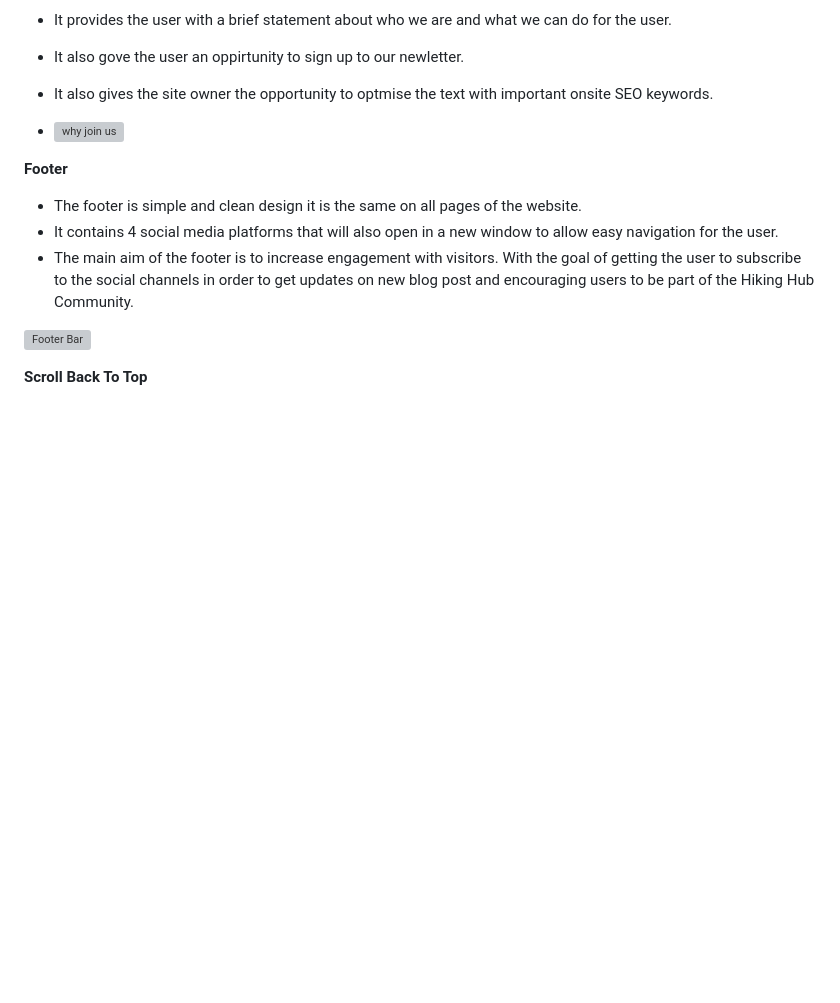
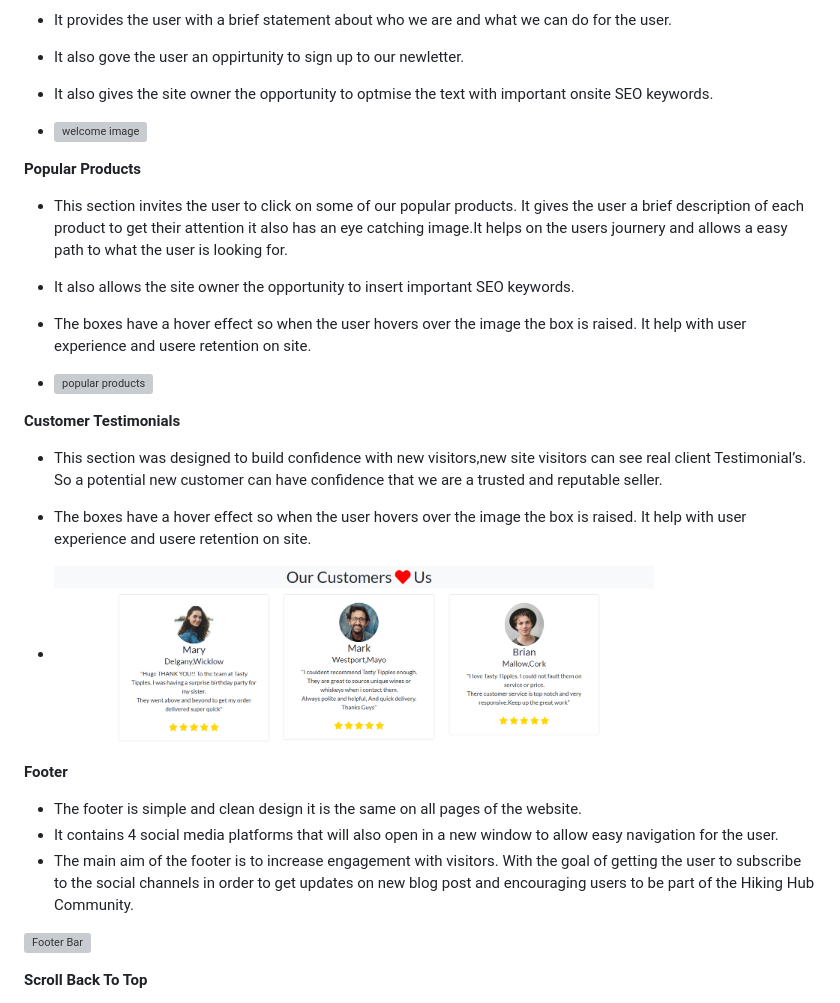
Before and after one commit to wlillisdev/tasty_tipples, a Markdown page: README.md, the part around the change. Drawn GitHub-style; pictures changed too: assets/readme/testimionals.png (added); blank space fills up the shorter version; grey boxes are pictures that could not be loaded.

Commit message:
testimionals and popular products added to readme

```diff
--- a/README.md
+++ b/README.md
@@ -117,7 +117,23 @@ __Welcome Section__
 - It also gove the user an oppirtunity to sign up to  our newletter.
 - It also gives the site owner the opportunity to optmise the text with important onsite SEO keywords.
 
-- <img src="assets/readme/welcome_section.png" alt="why join us" width="600"/>
+- <img src="assets/readme/welcome_section.png" alt="welcome image" width="600"/>
+
+__Popular Products__
+
+- This section invites the user to click on some of our popular products. It gives the user a brief description of each product to get their attention it also has an eye catching image.It helps on the users journery and allows a easy path to what the user is looking for.
+- It also allows the site owner the opportunity to insert important SEO keywords.
+- The boxes have a hover effect so when the user hovers over the image the box is raised. It help with user experience and usere retention on site.
+
+- <img src="assets/readme/welcome_section.png" alt="popular products" width="600"/>
+
+__Customer Testimonials__
+
+- This section was designed to build confidence with new visitors,new site visitors can see real client Testimonial’s. So a potential new customer can have confidence that we are a trusted and reputable seller.
+- The boxes have a hover effect so when the user hovers over the image the box is raised. It help with user experience and usere retention on site.
+
+- <img src="assets/readme/testimionals.png" alt="client testimionals" width="600"/>
+
 
 __Footer__
 
```
Also changed, not shown: 1 other file.
